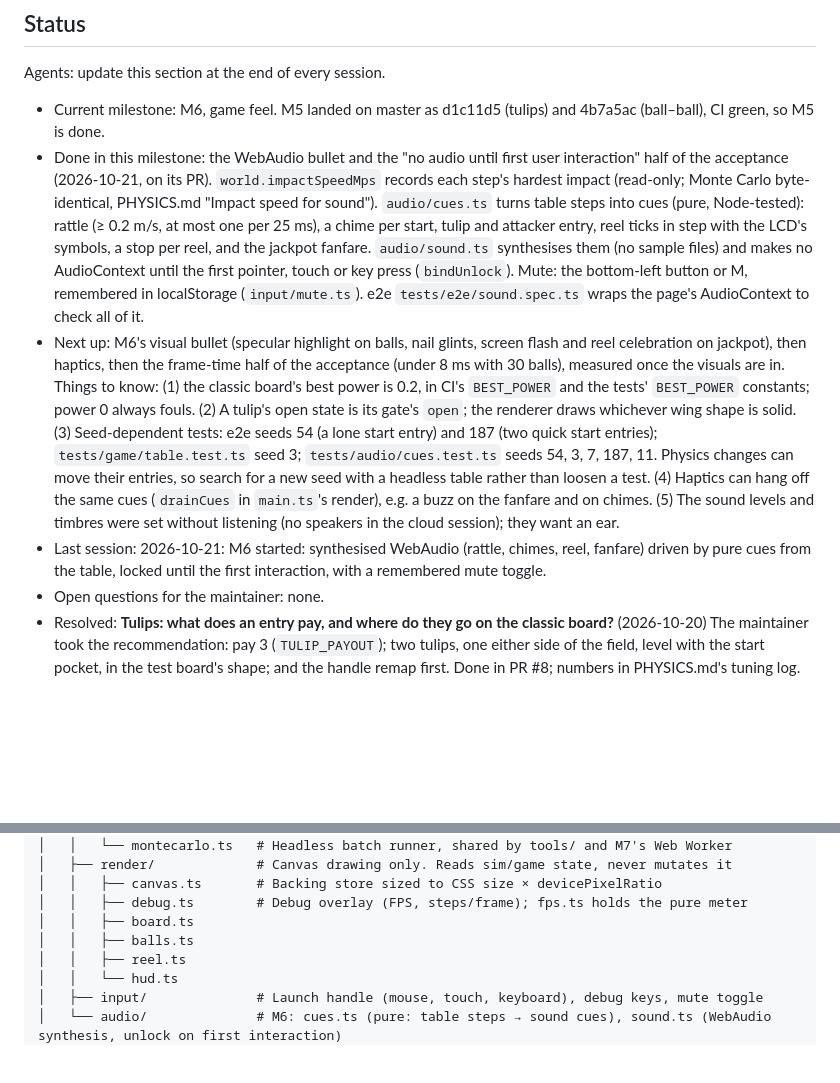
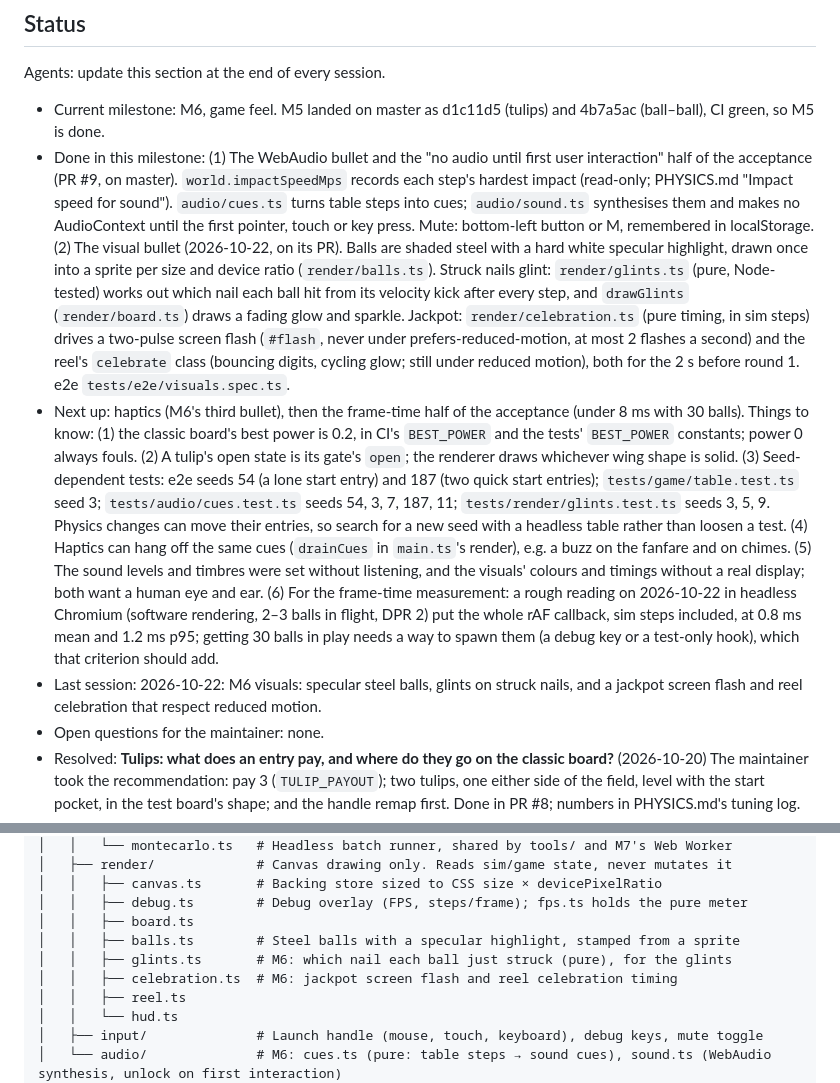
Before and after one commit to nmcginn/pachinko, a Markdown page: PLAN.md, 2 parts joined by grey strips. Rendered like a GitHub page; blank space fills up the shorter version.

Commit message:
PLAN: Status after M6 visuals
Co-Authored-By: Claude Opus 5.5 <noreply@anthropic.com>
Claude-Session: https://claude.ai/code/session_014oekhUQypGCZDkJBDKzF73

```diff
--- a/PLAN.md
+++ b/PLAN.md
@@ -11,9 +11,9 @@ Stack: Vite + TypeScript (strict), Canvas 2D, Vitest for unit tests, Playwright
 Agents: update this section at the end of every session.
 
 - Current milestone: M6, game feel. M5 landed on master as d1c11d5 (tulips) and 4b7a5ac (ball–ball), CI green, so M5 is done.
-- Done in this milestone: the WebAudio bullet and the "no audio until first user interaction" half of the acceptance (2026-10-21, on its PR). `world.impactSpeedMps` records each step's hardest impact (read-only; Monte Carlo byte-identical, PHYSICS.md "Impact speed for sound"). `audio/cues.ts` turns table steps into cues (pure, Node-tested): rattle (≥ 0.2 m/s, at most one per 25 ms), a chime per start, tulip and attacker entry, reel ticks in step with the LCD's symbols, a stop per reel, and the jackpot fanfare. `audio/sound.ts` synthesises them (no sample files) and makes no AudioContext until the first pointer, touch or key press (`bindUnlock`). Mute: the bottom-left button or M, remembered in localStorage (`input/mute.ts`). e2e `tests/e2e/sound.spec.ts` wraps the page's AudioContext to check all of it.
-- Next up: M6's visual bullet (specular highlight on balls, nail glints, screen flash and reel celebration on jackpot), then haptics, then the frame-time half of the acceptance (under 8 ms with 30 balls), measured once the visuals are in. Things to know: (1) the classic board's best power is 0.2, in CI's `BEST_POWER` and the tests' `BEST_POWER` constants; power 0 always fouls. (2) A tulip's open state is its gate's `open`; the renderer draws whichever wing shape is solid. (3) Seed-dependent tests: e2e seeds 54 (a lone start entry) and 187 (two quick start entries); `tests/game/table.test.ts` seed 3; `tests/audio/cues.test.ts` seeds 54, 3, 7, 187, 11. Physics changes can move their entries, so search for a new seed with a headless table rather than loosen a test. (4) Haptics can hang off the same cues (`drainCues` in `main.ts`'s render), e.g. a buzz on the fanfare and on chimes. (5) The sound levels and timbres were set without listening (no speakers in the cloud session); they want an ear.
-- Last session: 2026-10-21: M6 started: synthesised WebAudio (rattle, chimes, reel, fanfare) driven by pure cues from the table, locked until the first interaction, with a remembered mute toggle.
+- Done in this milestone: (1) The WebAudio bullet and the "no audio until first user interaction" half of the acceptance (PR #9, on master). `world.impactSpeedMps` records each step's hardest impact (read-only; PHYSICS.md "Impact speed for sound"). `audio/cues.ts` turns table steps into cues; `audio/sound.ts` synthesises them and makes no AudioContext until the first pointer, touch or key press. Mute: bottom-left button or M, remembered in localStorage. (2) The visual bullet (2026-10-22, on its PR). Balls are shaded steel with a hard white specular highlight, drawn once into a sprite per size and device ratio (`render/balls.ts`). Struck nails glint: `render/glints.ts` (pure, Node-tested) works out which nail each ball hit from its velocity kick after every step, and `drawGlints` (`render/board.ts`) draws a fading glow and sparkle. Jackpot: `render/celebration.ts` (pure timing, in sim steps) drives a two-pulse screen flash (`#flash`, never under prefers-reduced-motion, at most 2 flashes a second) and the reel's `celebrate` class (bouncing digits, cycling glow; still under reduced motion), both for the 2 s before round 1. e2e `tests/e2e/visuals.spec.ts`.
+- Next up: haptics (M6's third bullet), then the frame-time half of the acceptance (under 8 ms with 30 balls). Things to know: (1) the classic board's best power is 0.2, in CI's `BEST_POWER` and the tests' `BEST_POWER` constants; power 0 always fouls. (2) A tulip's open state is its gate's `open`; the renderer draws whichever wing shape is solid. (3) Seed-dependent tests: e2e seeds 54 (a lone start entry) and 187 (two quick start entries); `tests/game/table.test.ts` seed 3; `tests/audio/cues.test.ts` seeds 54, 3, 7, 187, 11; `tests/render/glints.test.ts` seeds 3, 5, 9. Physics changes can move their entries, so search for a new seed with a headless table rather than loosen a test. (4) Haptics can hang off the same cues (`drainCues` in `main.ts`'s render), e.g. a buzz on the fanfare and on chimes. (5) The sound levels and timbres were set without listening, and the visuals' colours and timings without a real display; both want a human eye and ear. (6) For the frame-time measurement: a rough reading on 2026-10-22 in headless Chromium (software rendering, 2–3 balls in flight, DPR 2) put the whole rAF callback, sim steps included, at 0.8 ms mean and 1.2 ms p95; getting 30 balls in play needs a way to spawn them (a debug key or a test-only hook), which that criterion should add.
+- Last session: 2026-10-22: M6 visuals: specular steel balls, glints on struck nails, and a jackpot screen flash and reel celebration that respect reduced motion.
 - Open questions for the maintainer: none.
 - Resolved: **Tulips: what does an entry pay, and where do they go on the classic board?** (2026-10-20) The maintainer took the recommendation: pay 3 (`TULIP_PAYOUT`); two tulips, one either side of the field, level with the start pocket, in the test board's shape; and the handle remap first. Done in PR #8; numbers in PHYSICS.md's tuning log.
 - Resolved: **When does a tulip close?** (2026-10-19) The maintainer chose the classic tulip: an entry into a closed tulip opens it, and the next entry closes it. No timer for now; one can be added later if it doesn't feel right. Now in "Game rules (v1)" and the M5 milestone.
@@ -54,7 +54,9 @@ Agents: update this section at the end of every session.
 │   │   ├── canvas.ts       # Backing store sized to CSS size × devicePixelRatio
 │   │   ├── debug.ts        # Debug overlay (FPS, steps/frame); fps.ts holds the pure meter
 │   │   ├── board.ts
-│   │   ├── balls.ts
+│   │   ├── balls.ts        # Steel balls with a specular highlight, stamped from a sprite
+│   │   ├── glints.ts       # M6: which nail each ball just struck (pure), for the glints
+│   │   ├── celebration.ts  # M6: jackpot screen flash and reel celebration timing
 │   │   ├── reel.ts
 │   │   └── hud.ts
 │   ├── input/              # Launch handle (mouse, touch, keyboard), debug keys, mute toggle
```
